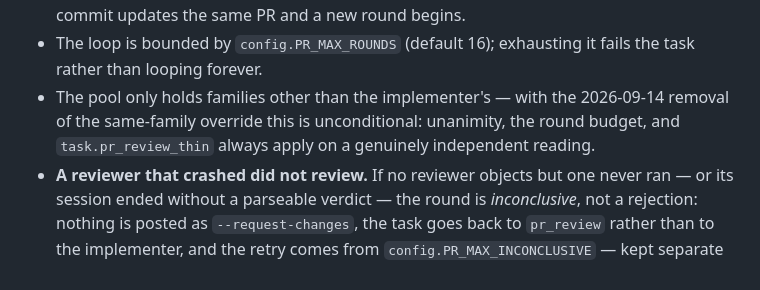
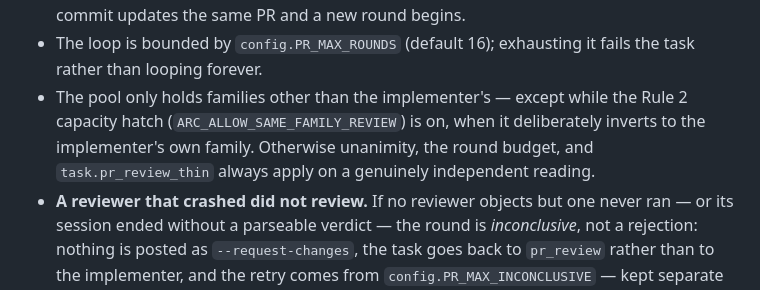
Before and after one commit to bruceblake/arc-orchestrator, a Markdown page: AGENTS.md, the part around the change. Drawn GitHub-style.

Commit message:
review: qualify Rule 5 pool bullet under the capacity hatch
Same 'unconditional anchored to the 09-14 removal' phrasing the Rule 2 fix
removed, one bullet later: under the hatch the pool deliberately inverts to
the implementer's own family.

```diff
--- a/AGENTS.md
+++ b/AGENTS.md
@@ -395,10 +395,11 @@ PR** in the life of the repo.
   to `implement`; the next commit updates the same PR and a new round begins.
 - The loop is bounded by `config.PR_MAX_ROUNDS` (default 16); exhausting it
   fails the task rather than looping forever.
-- The pool only holds families other than the implementer's — with the
-  2026-09-14 removal of the same-family override this is unconditional:
-  unanimity, the round budget, and `task.pr_review_thin` always apply on a
-  genuinely independent reading.
+- The pool only holds families other than the implementer's — except while
+  the Rule 2 capacity hatch (`ARC_ALLOW_SAME_FAMILY_REVIEW`) is on, when it
+  deliberately inverts to the implementer's own family. Otherwise unanimity,
+  the round budget, and `task.pr_review_thin` always apply on a genuinely
+  independent reading.
 - **A reviewer that crashed did not review.** If no reviewer objects but one
   never ran — or its session ended without a parseable verdict — the round is
   *inconclusive*, not a rejection: nothing is posted
```
